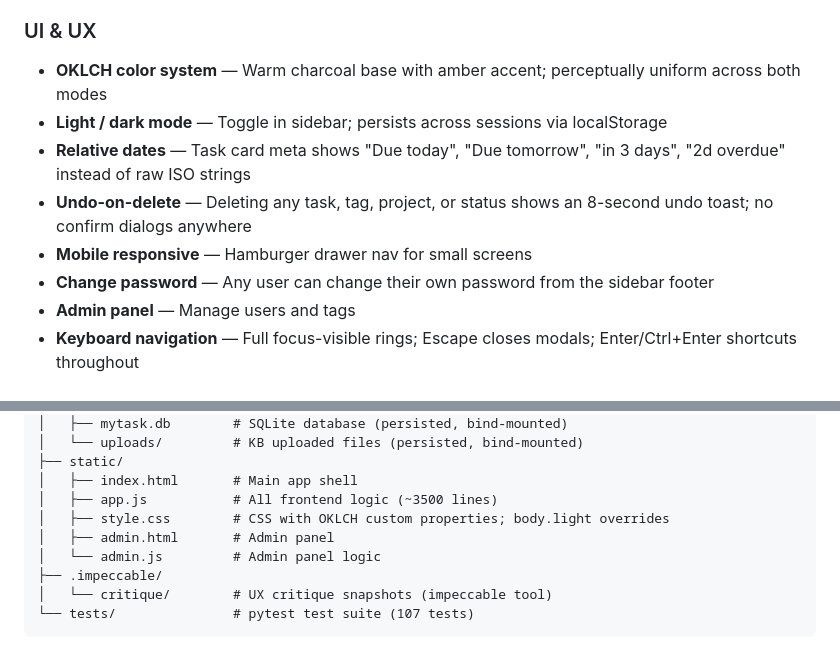
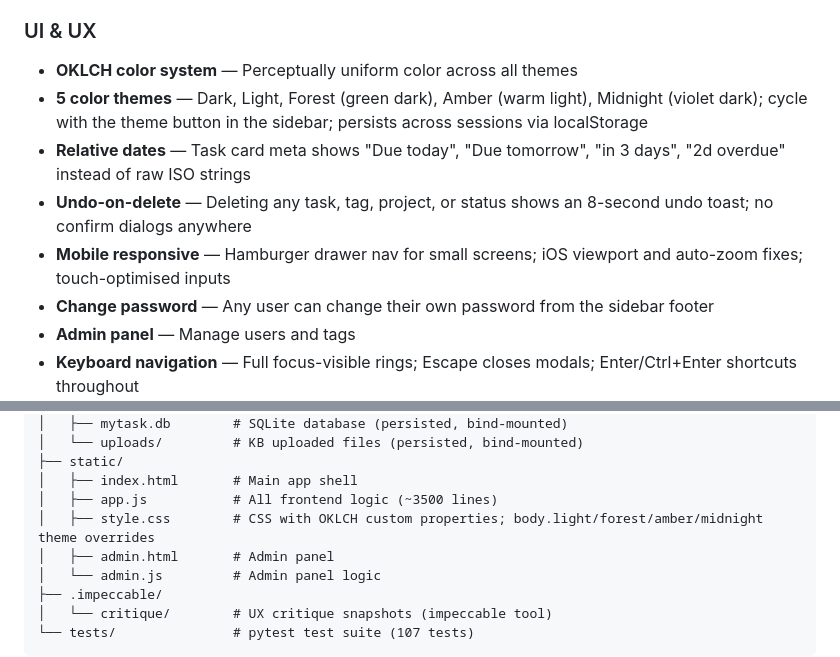
Before and after one commit to chchingyesstyle/mytask, a Markdown page: README.md, 2 parts joined by grey strips. GitHub-like rendering.

```diff
--- a/README.md
+++ b/README.md
@@ -37,11 +37,11 @@ A personal task manager with an integrated AI assistant, built on FastAPI, SQLit
 - **AI context injection** — KB docs automatically included in AI action calls and chat panel
 
 ### UI & UX
-- **OKLCH color system** — Warm charcoal base with amber accent; perceptually uniform across both modes
-- **Light / dark mode** — Toggle in sidebar; persists across sessions via localStorage
+- **OKLCH color system** — Perceptually uniform color across all themes
+- **5 color themes** — Dark, Light, Forest (green dark), Amber (warm light), Midnight (violet dark); cycle with the theme button in the sidebar; persists across sessions via localStorage
 - **Relative dates** — Task card meta shows "Due today", "Due tomorrow", "in 3 days", "2d overdue" instead of raw ISO strings
 - **Undo-on-delete** — Deleting any task, tag, project, or status shows an 8-second undo toast; no confirm dialogs anywhere
-- **Mobile responsive** — Hamburger drawer nav for small screens
+- **Mobile responsive** — Hamburger drawer nav for small screens; iOS viewport and auto-zoom fixes; touch-optimised inputs
 - **Change password** — Any user can change their own password from the sidebar footer
 - **Admin panel** — Manage users and tags
 - **Keyboard navigation** — Full focus-visible rings; Escape closes modals; Enter/Ctrl+Enter shortcuts throughout
@@ -135,7 +135,7 @@ docker cp static/index.html mytask-mytask-1:/app/static/index.html
 ├── static/
 │   ├── index.html       # Main app shell
 │   ├── app.js           # All frontend logic (~3500 lines)
-│   ├── style.css        # CSS with OKLCH custom properties; body.light overrides
+│   ├── style.css        # CSS with OKLCH custom properties; body.light/forest/amber/midnight theme overrides
 │   ├── admin.html       # Admin panel
 │   └── admin.js         # Admin panel logic
 ├── .impeccable/
```
Also changed, not shown: CLAUDE.md (+6 -2 lines).
